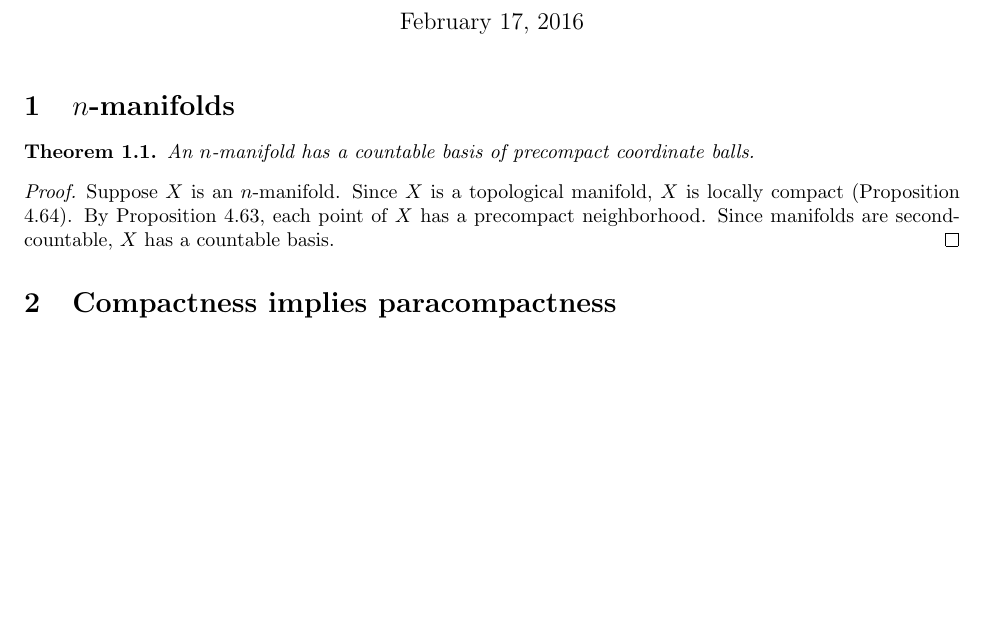
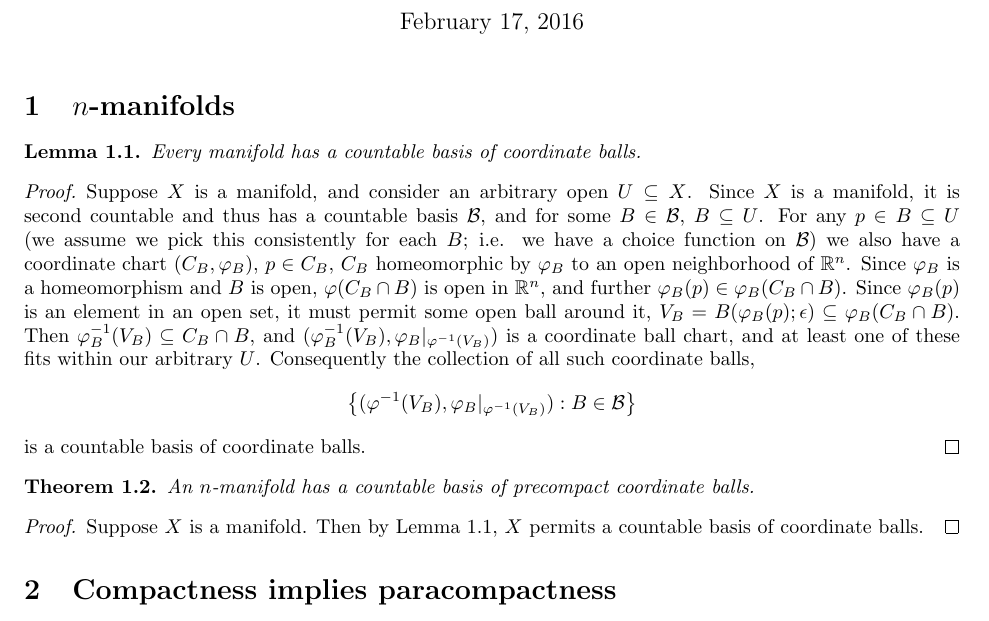
Before and after one commit to buskirka/AlgebraicTopology, a LaTeX problem sheet (hw5/hw5.tex): part of the page, cut so that both start at the same text, the shorter picture padded with empty space. Compiled offline with pdfLaTeX.

Commit message:
hw5 work

```diff
--- a/hw5/hw5.tex
+++ b/hw5/hw5.tex
@@ -28,14 +28,39 @@
 \maketitle
 
 \section{$n$-manifolds}
+\begin{lemma}\label{lemma1}
+Every manifold has a countable basis of coordinate balls.
+\end{lemma}
+\begin{proof}
+Suppose $X$ is a manifold, and consider an arbitrary open
+$U \subseteq X$. Since $X$ is a manifold, it is second countable
+and thus has a countable
+basis $\mathcal{B}$, and for some $B \in \mathcal{B}$,
+$B \subseteq U$. For any $p \in B \subseteq U$ (we assume we pick this
+consistently for each $B$; i.e. we have a choice function on $\mathcal{B}$)
+we also have a
+coordinate chart $(C_B,\varphi_B)$, $p \in C_B$, $C_B$ homeomorphic by
+$\varphi_B$ to an open neighborhood of $\R^n$. Since $\varphi_B$ is
+a homeomorphism and $B$ is open, $\varphi(C_B \cap B)$ is open in
+$\R^n$, and further $\varphi_B(p) \in \varphi_B(C_B \cap B)$. Since
+$\varphi_B(p)$ is an element in an open set, it must permit some open
+ball around it,
+$V_B=B(\varphi_B(p); \epsilon) \subseteq \varphi_B(C_B \cap B)$. Then
+$\varphi_B^{-1}(V_B) \subseteq C_B \cap B$, and
+$(\varphi_B^{-1}(V_B),\varphi_B|_{\varphi^{-1}(V_B)})$ is a coordinate
+ball chart, and at least one of these fits within our arbitrary $U$.
+Consequently the collection
+of all such coordinate balls,
+\[ \set{ (\varphi^{-1}(V_B),\varphi_B|_{\varphi^{-1}(V_B)}) : B \in \mathcal{B}}\]
+is a countable basis of coordinate balls.
+\end{proof}
+
 \begin{theorem}
 An $n$-manifold has a countable basis of precompact coordinate balls.
 \end{theorem}
 \begin{proof}
-Suppose $X$ is an $n$-manifold. Since $X$ is a topological manifold,
-$X$ is locally compact (Proposition 4.64). By Proposition 4.63, each
-point of $X$ has a precompact neighborhood. Since manifolds are
-second-countable, $X$ has a countable basis.
+Suppose $X$ is a manifold. Then by Lemma \ref{lemma1},
+$X$ permits a countable basis of coordinate balls.
 \end{proof}
 
 \section{Compactness implies paracompactness}
```
